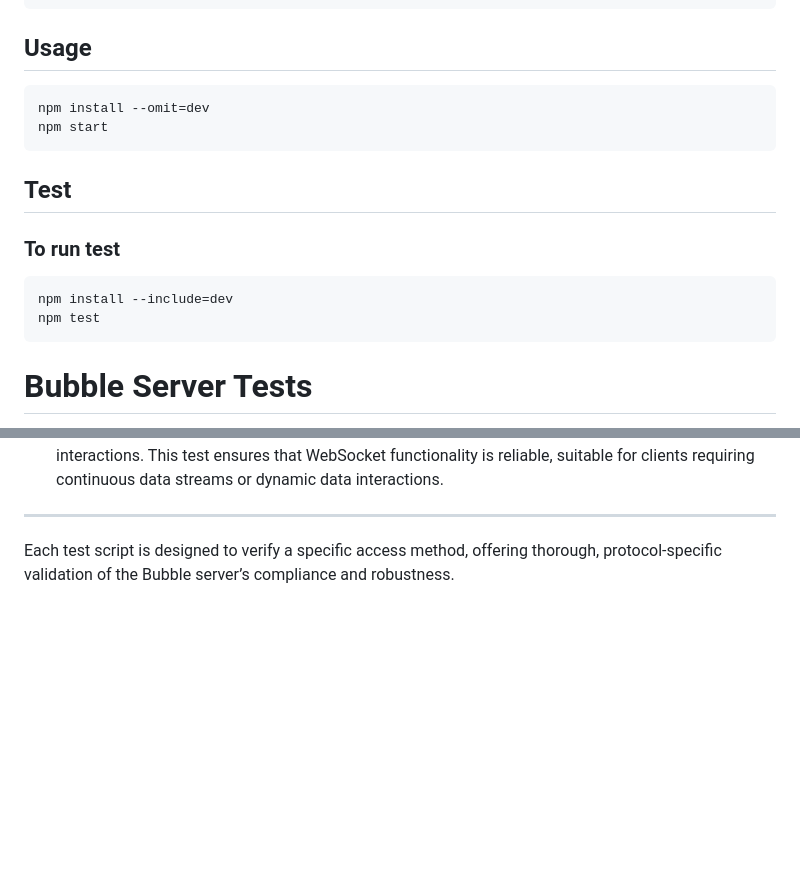
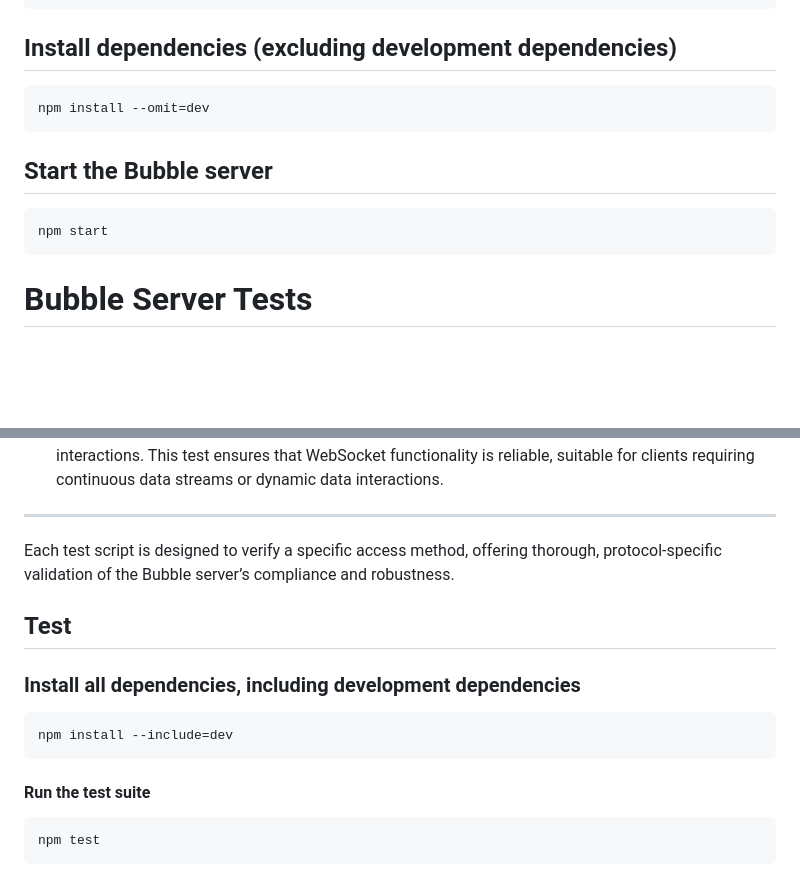
Before and after one commit to Bubble-Protocol/trivial-bubble-server, a Markdown page: README.md, 2 parts joined by grey strips. GitHub-like rendering; blank space fills up the shorter version.

Commit message:
Readme Updated Configuration and test details

````diff
--- a/README.md
+++ b/README.md
@@ -108,17 +108,14 @@ The base directory path where bubble storage directories will be created if not
   }
 }
 ```
-## Usage
+
+## Install dependencies (excluding development dependencies)
 ```
 npm install --omit=dev
+```
+## Start the Bubble server
+```
 npm start
-```
-
-## Test
-### To run test
-```
-npm install --include=dev
-npm test
 ```
 
 # Bubble Server Tests
@@ -152,3 +149,13 @@ The following test scripts provide comprehensive validation of the server’s `D
 ---
 
 Each test script is designed to verify a specific access method, offering thorough, protocol-specific validation of the Bubble server’s compliance and robustness.
+
+## Test
+### Install all dependencies, including development dependencies
+```
+npm install --include=dev
+```
+#### Run the test suite
+```
+npm test
+```
````
